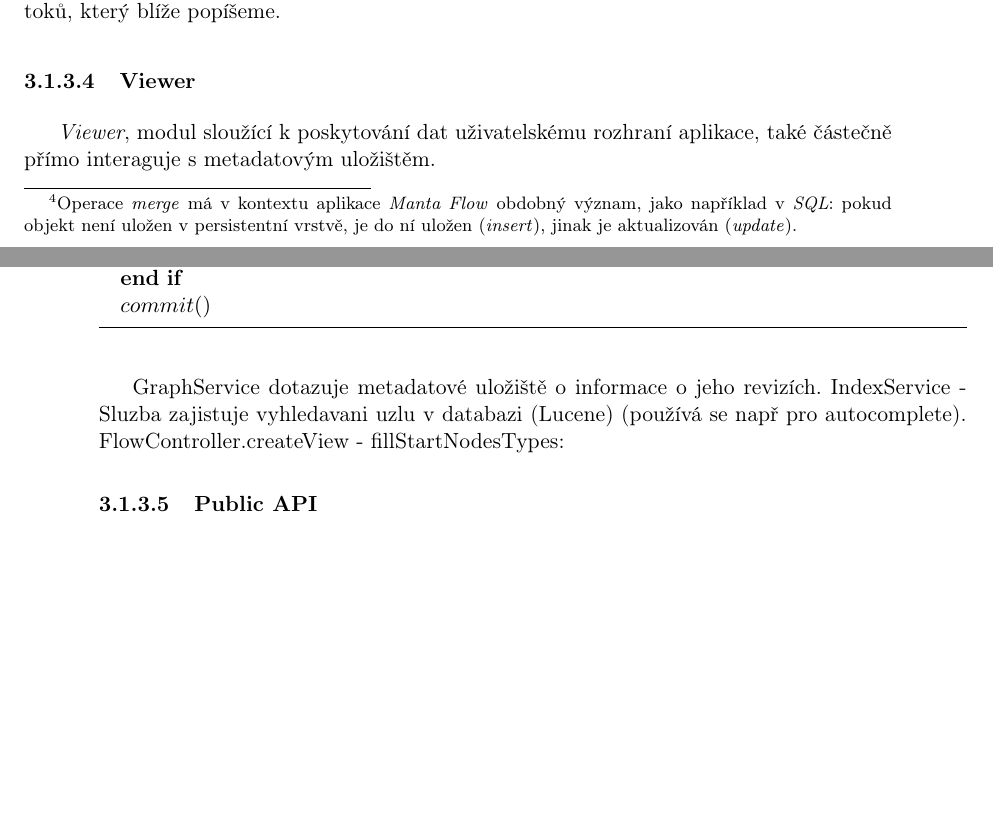
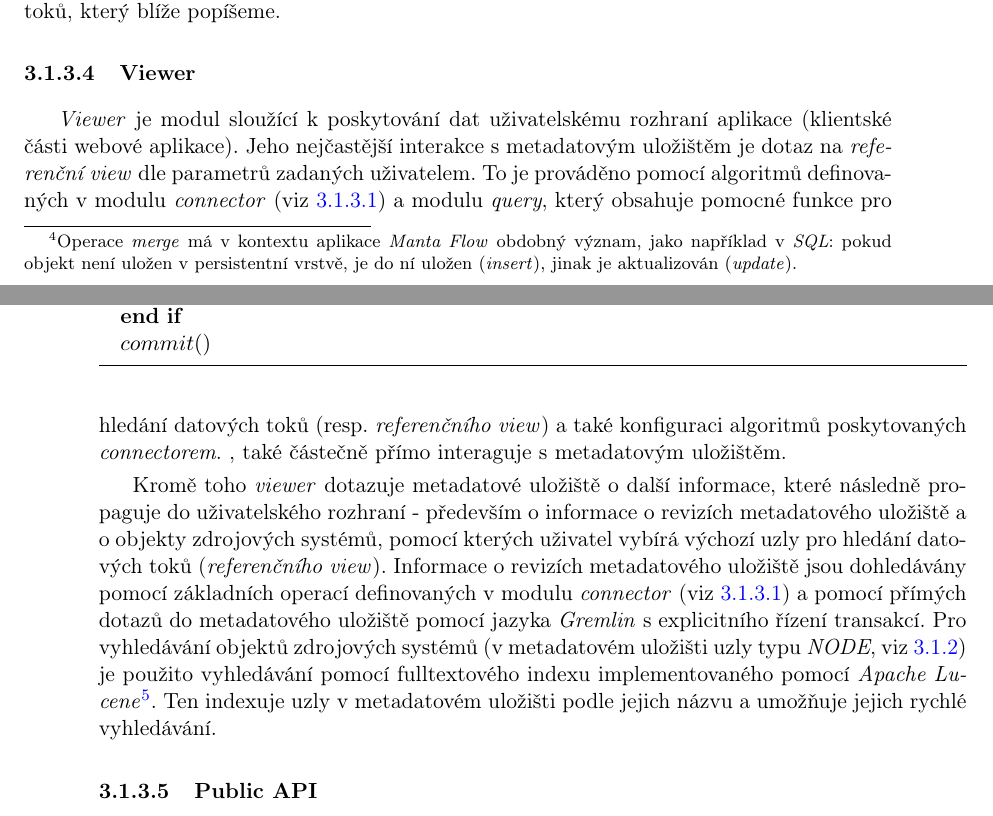
Before and after one commit to jakub-moravec/diploma-thesis, a LaTeX thesis (dp-moravja8.tex, which reads analyza.tex): two parts of pages 44 and 45 of 53, joined at a grey line, cut so that both start at the same text, the shorter picture padded with empty space. Compiled offline with pdfLaTeX.

Commit message:
viewer ana

```diff
--- a/analyza.tex
+++ b/analyza.tex
@@ -149,75 +157,18 @@ Samotné \textit{merge} operace nad objekty (uzly, hranami, atributy, ...) jsou
 \end{algorithm}
 
 
-
-% merge s VCS on
-% - check
-%  - transakce - WRITE_SHARE (paralel) / WRITE_EXCLUSIVE (serial) -- u serialu je to ale zbytečné, ne? :)
-%  - checkMergeConditions (pouze najde revision node a zjistí, jestli revize existuje (jak byla vytvořena?) a není commitnutá)
-% - processor.process
-%  - transakce - WRITE_SHARE (paralel) / WRITE_EXCLUSIVE (serial) -- u serialu je to ale zbytečné, ne? :)
-%  - vloží SOURCE uzly do db a pokud je vypnuto verzování, zkontroluje počet proti licenci
-%   - transakce
-%   - kazdy skript - scriptMetadataDao.create/update  --- @Insert("INSERT INTO script_metadata (script_hash, last_processin...    ---- takže co je skript metadata?
-%   - podmínečný commit (počet skriptů vs licence)
-%  - mergne objekty (každý má vlastní merge metodu) a občas udělá commit (podle počtu nových objektůs)
-%					TitanVertexQuery query = ((TitanVertex) parentVertex).query()
-%                    .has(EdgeProperty.CHILD_NAME.t(), GraphOperation.processValueForChildName(name))
-%                    .has(EdgeProperty.TRAN_END.t(), Cmp.GREATER_THAN_EQUAL, lastCommitedRevision)
-%                    .direction(Direction.IN).labels(parentEdgeType.t());
-%   - pokud uzel není ve výsledku dotazu, je vytvořen (jinak nic)  ---- public static Vertex createNode(TitanTransaction transaction, Vertex parent, String name, String type,
-%            Integer revision)
-% merge bez VCS je stejný, akorát processor.process neběží v transakci
-
 \subsubsection{Query}
-
 % TODO
 % Dotazy
 % - proč se flow hledá pro interval revízí a ne jen jednu revizi?
-
-% Query
 Modulem zajišťujícím dotazy do metadatového uložiště je \textbf{Query}. Ten umožňuje několik jednoduchých dotazů do metadatového uložiště a komplexní dotaz pro nalezení datových toků, který blíže popíšeme.
 
 
- % /**
- %     * Vrací graf datových toků ze startovních uzlů zadaných seznamem plně kvalifikovaných
- %     *   jmen uvedených parametrů v poslední commitnuté revizi.
- %     * @param nodeNames seznamem plně kvalifikovaných jmen startovních uzlů
- %     * @param queryParameters parametry dotazu na datové toky
- %     * @param revision číslo revize, nebo -1 pro poslední commitnutou revizi,
- %     *   nebo -2 pro poslední i necommitnutou revizi
- %     * @return graf datových toků
- %     * @throws QueryServiceException pokud se něco nezdaří
- %     */
-
-% get flow
-% - transakce READ
-% - superRoot =  getSuperRoot
-% - per quilifiedName
-%  - findStartVertexPath TODO co to je - costa od kořene k danému uzlu // asi se dělá jen proto, aby se našel uzel definovaný qn
-%  - přidá všechny potomky-listy (rekurzivně) ve smyslu hrany HAS_PARENT
-% - (nastaví se aktivní filtry)
-% - najít flow a naplnit reference view -> algorithm findAccessibleVertexIds TODO (popsat samostatně v algoritmu?)
-% - build graf
-%  - pro každý počáteční uzel najde adjacentUnfilteredVertices (operations) --- divné, v téhle fázi by se teoreticky nic z operations tahat nemělo
-%  - ty přidá do grafu
-%  - while všechny uzly nezpracovány
-
 \subsubsection{Viewer}
 \label{sec:ana_viewer}
-\textit{Viewer}, modul sloužící k poskytování dat uživatelskému rozhraní aplikace, také částečně přímo interaguje s metadatovým uložištěm.
+\textit{Viewer} je modul sloužící k poskytování dat uživatelskému rozhraní aplikace (klientské části webové aplikace). Jeho nejčastější interakce s metadatovým uložištěm je dotaz na \textit{referenční view} dle parametrů zadaných uživatelem. To je prováděno pomocí algoritmů definovaných v modulu \textit{connector} (viz \ref{sec:ana_connector}) a modulu \textit{query}, který obsahuje pomocné funkce pro hledání datových toků (resp. \textit{referenčního view}) a také konfiguraci algoritmů poskytovaných \textit{connectorem}.  , také částečně přímo interaguje s metadatovým uložištěm.
 
-%FIXME
-GraphService dotazuje metadatové uložiště o informace o jeho revizích.
-IndexService - Sluzba zajistuje vyhledavani uzlu v databazi (Lucene) (používá se např pro autocomplete).
-FlowController.createView
- - fillStartNodesTypes:
-
-
-% TODO
-% FlowController
-% HorizontalFilterHelper
-% FollowEdgesFinder
+Kromě toho \textit{viewer} dotazuje metadatové uložiště o další informace, které následně propaguje do uživatelského rozhraní - především o informace o revizích metadatového uložiště a o objekty zdrojových systémů, pomocí kterých uživatel vybírá výchozí uzly pro hledání datových toků (\textit{referenčního view}). Informace o revizích metadatového uložiště jsou dohledávány pomocí základních operací definovaných v modulu \textit{connector} (viz \ref{sec:ana_connector}) a pomocí přímých dotazů do metadatového uložiště pomocí jazyka \textit{Gremlin} s explicitního řízení transakcí. Pro vyhledávání objektů zdrojových systémů (v metadatovém uložišti uzly typu \textit{NODE}, viz \ref{sec:ana_model}) je použito vyhledávání pomocí fulltextového indexu implementovaného pomocí \textit{Apache Lucene}\footnote{\url{https://lucene.apache.org/}}. Ten indexuje uzly v metadatovém uložišti podle jejich názvu a umožňuje jejich rychlé vyhledávání.
 
 
 \subsubsection{Public API}
```
Also changed, not shown: analyza.tex (8 more changed lines).
